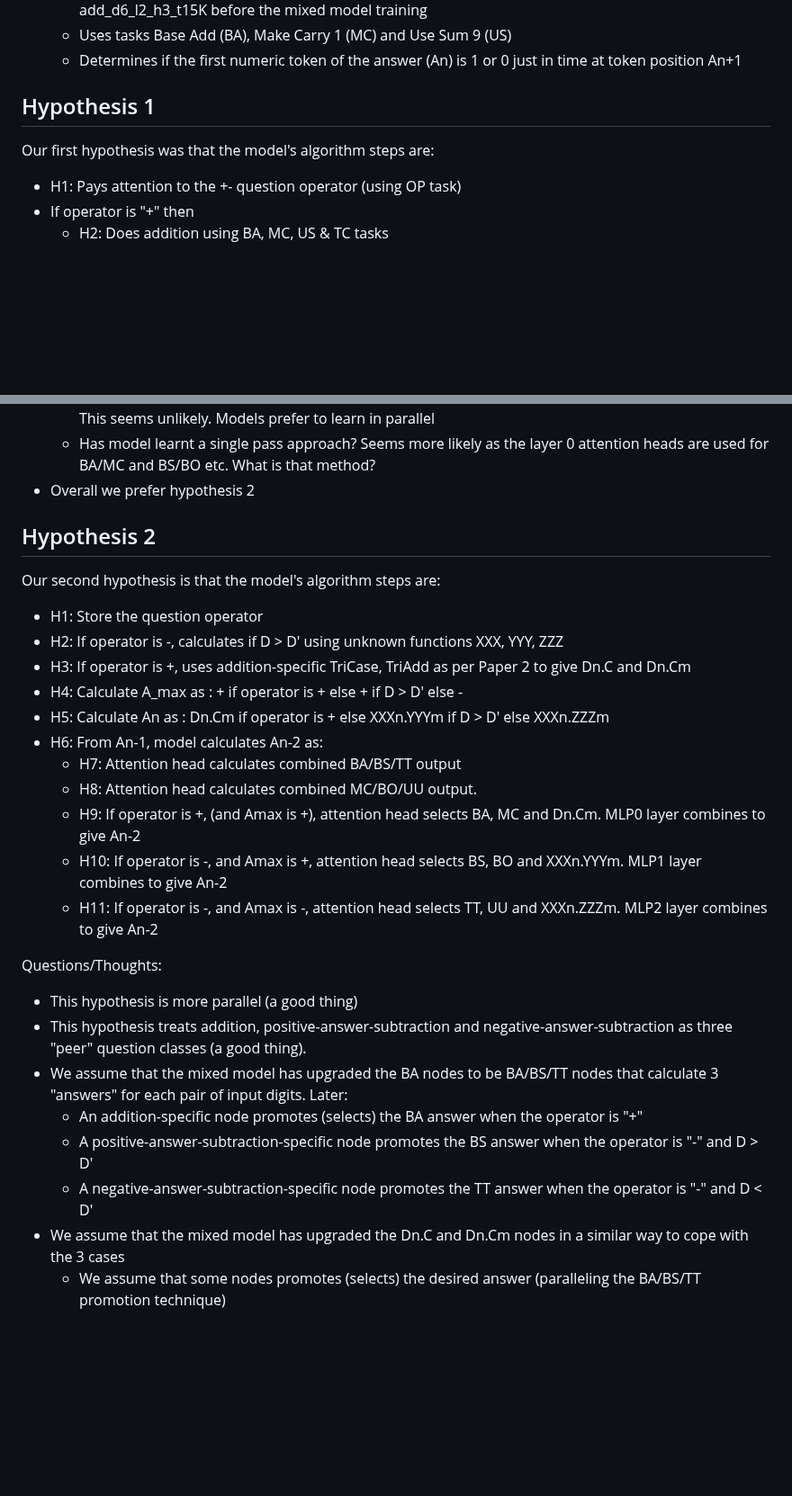
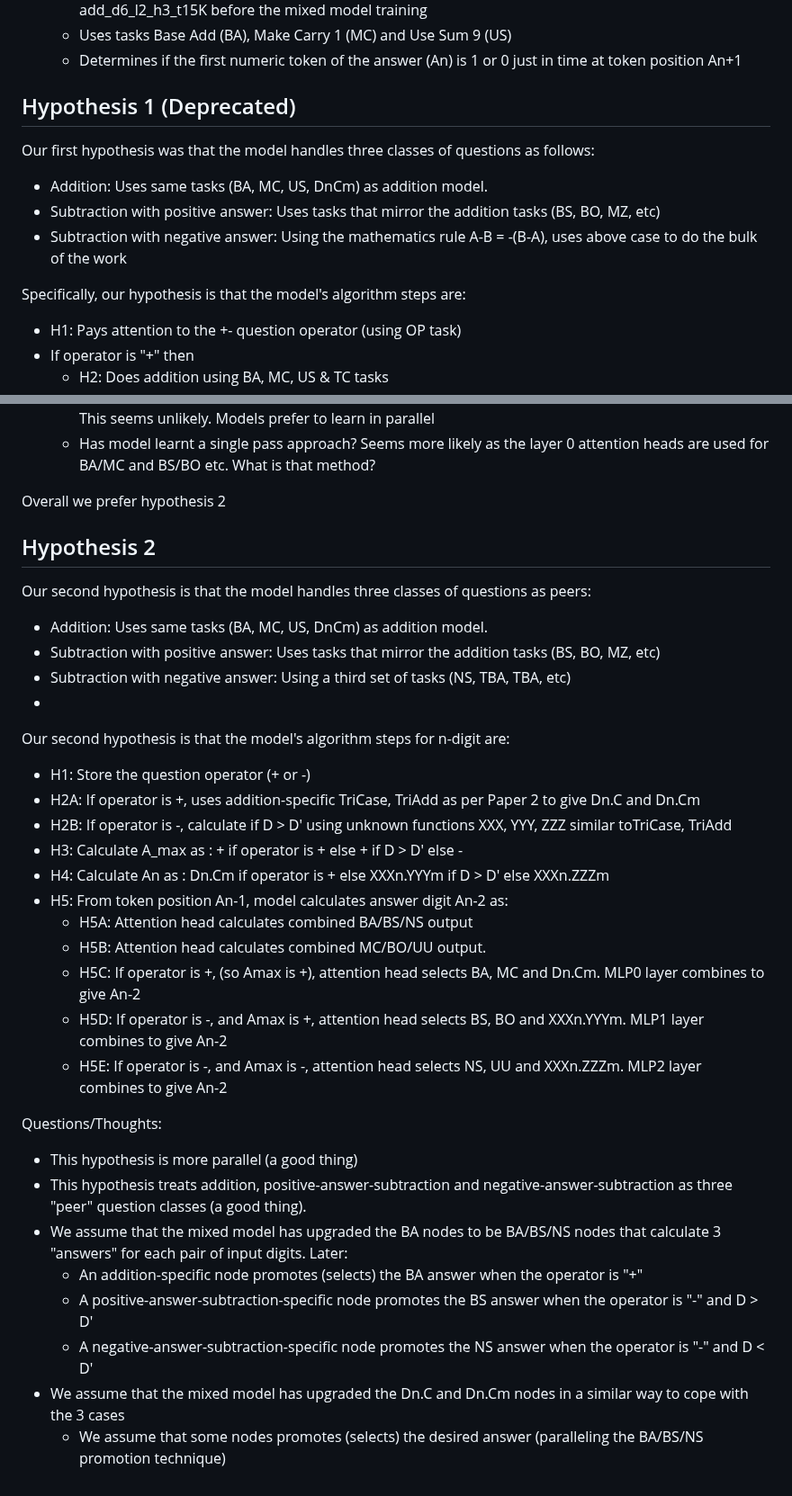
Before and after one commit to PhilipQuirke/quanta_maths, a Markdown page: mixed_model.md, 2 parts joined by grey strips. Shown at 90% size. Drawn GitHub-style; blank space fills up the shorter version.

```diff
--- a/mixed_model.md
+++ b/mixed_model.md
@@ -24,8 +24,13 @@ We investigation model ins1_mix_d6_l3_h4_t40K which answers 6-digit question. So
   - Uses tasks Base Add (BA), Make Carry 1 (MC) and Use Sum 9 (US)
   - Determines if the first numeric token of the answer (An) is 1 or 0 just in time at token position An+1
 
-## Hypothesis 1
-Our first hypothesis was that the model's algorithm steps are:
+## Hypothesis 1 (Deprecated)
+Our first hypothesis was that the model handles three classes of questions as follows:
+- Addition: Uses same tasks (BA, MC, US, DnCm) as addition model.
+- Subtraction with positive answer: Uses tasks that mirror the addition tasks (BS, BO, MZ, etc)
+- Subtraction with negative answer: Using the mathematics rule A-B = -(B-A), uses above case to do the bulk of the work
+
+Specifically, our hypothesis is that the model's algorithm steps are:
 - H1: Pays attention to the +- question operator (using OP task)
 - If operator is "+" then
   - H2: Does addition using BA, MC, US & TC tasks
@@ -49,28 +54,34 @@ Questions/Thoughts:
 - H6 seems unlikely as it requires two passes.
   - H6 implies the model learns positive-answer-subtraction before learns negative-answer-subtraction. This seems unlikely. Models prefer to learn in parallel
   - Has model learnt a single pass approach? Seems more likely as the layer 0 attention heads are used for BA/MC and BS/BO etc. What is that method?
-- Overall we prefer hypothesis 2
+
+Overall we prefer hypothesis 2
 
 ## Hypothesis 2
-Our second hypothesis is that the model's algorithm steps are:
-- H1: Store the question operator
-- H2: If operator is -, calculates if D > D' using unknown functions XXX, YYY, ZZZ
-- H3: If operator is +, uses addition-specific TriCase, TriAdd as per Paper 2 to give Dn.C and Dn.Cm
-- H4: Calculate A_max as : + if operator is + else + if D > D' else -
-- H5: Calculate An as : Dn.Cm if operator is + else XXXn.YYYm if D > D' else XXXn.ZZZm
-- H6: From An-1, model calculates An-2 as:
-  - H7: Attention head calculates combined BA/BS/TT output
-  - H8: Attention head calculates combined MC/BO/UU output.
-  - H9: If operator is +, (and Amax is +), attention head selects BA, MC and Dn.Cm. MLP0 layer combines to give An-2
-  - H10: If operator is -, and Amax is +, attention head selects BS, BO and XXXn.YYYm. MLP1 layer combines to give An-2
-  - H11: If operator is -, and Amax is -, attention head selects TT, UU and XXXn.ZZZm. MLP2 layer combines to give An-2
+Our second hypothesis is that the model handles three classes of questions as peers:
+- Addition: Uses same tasks (BA, MC, US, DnCm) as addition model.
+- Subtraction with positive answer: Uses tasks that mirror the addition tasks (BS, BO, MZ, etc)
+- Subtraction with negative answer: Using a third set of tasks (NS, TBA, TBA, etc)
+-
+Our second hypothesis is that the model's algorithm steps for n-digit are:
+- H1: Store the question operator (+ or -)
+- H2A: If operator is +, uses addition-specific TriCase, TriAdd as per Paper 2 to give Dn.C and Dn.Cm
+- H2B: If operator is -, calculate if D > D' using unknown functions XXX, YYY, ZZZ similar toTriCase, TriAdd
+- H3: Calculate A_max as : + if operator is + else + if D > D' else -
+- H4: Calculate An as : Dn.Cm if operator is + else XXXn.YYYm if D > D' else XXXn.ZZZm
+- H5: From token position An-1, model calculates answer digit An-2 as:
+  - H5A: Attention head calculates combined BA/BS/NS output
+  - H5B: Attention head calculates combined MC/BO/UU output.
+  - H5C: If operator is +, (so Amax is +), attention head selects BA, MC and Dn.Cm. MLP0 layer combines to give An-2
+  - H5D: If operator is -, and Amax is +, attention head selects BS, BO and XXXn.YYYm. MLP1 layer combines to give An-2
+  - H5E: If operator is -, and Amax is -, attention head selects NS, UU and XXXn.ZZZm. MLP2 layer combines to give An-2
 
 Questions/Thoughts:
 - This hypothesis is more parallel (a good thing)
 - This hypothesis treats addition, positive-answer-subtraction and negative-answer-subtraction as three "peer" question classes (a good thing).
-- We assume that the mixed model has upgraded the BA nodes to be BA/BS/TT nodes that calculate 3 "answers" for each pair of input digits. Later:
+- We assume that the mixed model has upgraded the BA nodes to be BA/BS/NS nodes that calculate 3 "answers" for each pair of input digits. Later:
   - An addition-specific node promotes (selects) the BA answer when the operator is "+"
   - A positive-answer-subtraction-specific node promotes the BS answer when the operator is "-" and D > D'
-  - A negative-answer-subtraction-specific node promotes the TT answer when the operator is "-" and D < D'
+  - A negative-answer-subtraction-specific node promotes the NS answer when the operator is "-" and D < D'
 - We assume that the mixed model has upgraded the Dn.C and Dn.Cm nodes in a similar way to cope with the 3 cases
-  - We assume that some nodes promotes (selects) the desired answer (paralleling the BA/BS/TT promotion technique)
+  - We assume that some nodes promotes (selects) the desired answer (paralleling the BA/BS/NS promotion technique)
```
